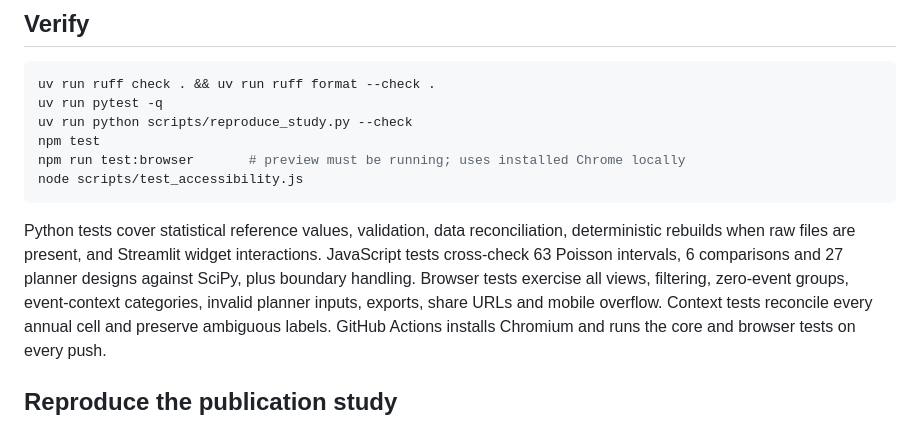
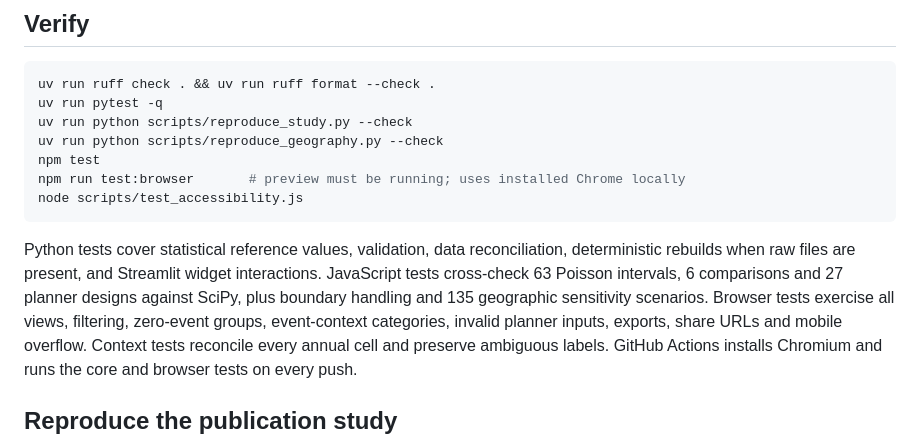
Before and after one commit to kushal-acharya/av-safety-rate-explorer, a Markdown page: README.md, the part around the change. Rendered like a GitHub page.

Commit message:
Document verified geography deployment and refresh dashboard previews

```diff
--- a/README.md
+++ b/README.md
@@ -91,6 +91,7 @@ npx wrangler dev --port 8789
 uv run ruff check . && uv run ruff format --check .
 uv run pytest -q
 uv run python scripts/reproduce_study.py --check
+uv run python scripts/reproduce_geography.py --check
 npm test
 npm run test:browser       # preview must be running; uses installed Chrome locally
 node scripts/test_accessibility.js
@@ -99,7 +100,7 @@ node scripts/test_accessibility.js
 Python tests cover statistical reference values, validation, data reconciliation,
 deterministic rebuilds when raw files are present, and Streamlit widget interactions.
 JavaScript tests cross-check 63 Poisson intervals, 6 comparisons and 27 planner designs
-against SciPy, plus boundary handling. Browser tests exercise all views, filtering,
+against SciPy, plus boundary handling and 135 geographic sensitivity scenarios. Browser tests exercise all views, filtering,
 zero-event groups, event-context categories, invalid planner inputs, exports, share URLs
 and mobile overflow. Context tests reconcile every annual cell and preserve ambiguous labels.
 GitHub Actions installs Chromium and runs the core and browser tests on every push.
```
Also changed, not shown: PROGRESS.md (+9 -0 lines), assets/mobile.png, assets/planner.png, assets/replication-mobile.png, assets/replication.png, assets/screenshot.png.
